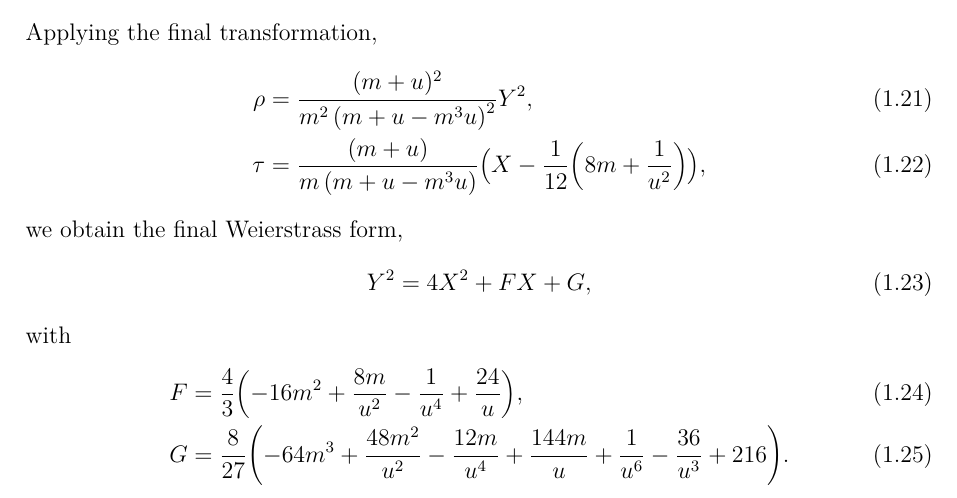
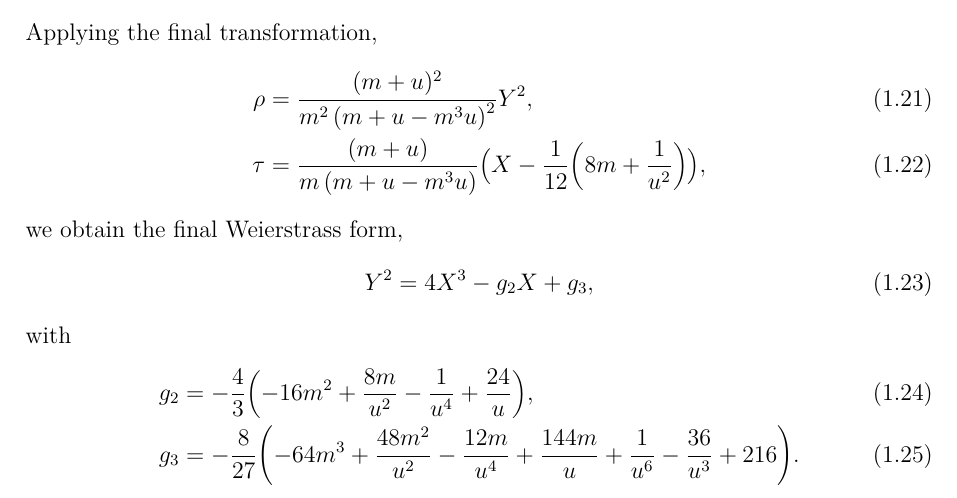
Before and after one commit to rshrj/localf1, a LaTeX paper (main.tex): part of page 4 of 5, cut so that both start at the same text. Compiled offline with pdfLaTeX.

Commit message:
bug fixes

```diff
--- a/main.tex
+++ b/main.tex
@@ -208,12 +208,12 @@ Applying the final transformation,
 \end{align}
 we obtain the final Weierstrass form,
 \begin{equation}
-  Y^2 = 4 X^2 + F X + G,
+  Y^2 = 4 X^3 - g_2 X + g_3,
 \end{equation}
 with
 \begin{align}
-  F &= \frac{4}{3} \qty(-16 m^2+\frac{8 m}{u^2}-\frac{1}{u^4}+\frac{24}{u}), \\
-  G &= \frac{8}{27} \qty(-64 m^3+\frac{48 m^2}{u^2}-\frac{12 m}{u^4}+\frac{144 m}{u}+\frac{1}{u^6}-\frac{36}{u^3}+216).
+  g_2 &= -\frac{4}{3} \qty(-16 m^2+\frac{8 m}{u^2}-\frac{1}{u^4}+\frac{24}{u}), \\
+  g_3 &= -\frac{8}{27} \qty(-64 m^3+\frac{48 m^2}{u^2}-\frac{12 m}{u^4}+\frac{144 m}{u}+\frac{1}{u^6}-\frac{36}{u^3}+216).
 \end{align}
 
 \printbibliography
```
